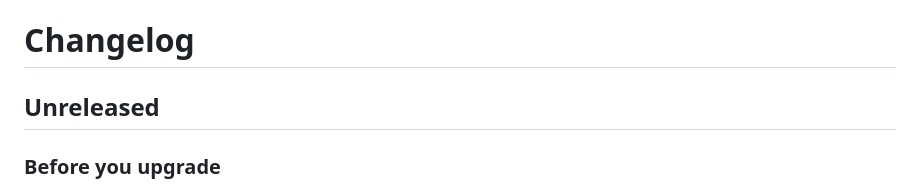
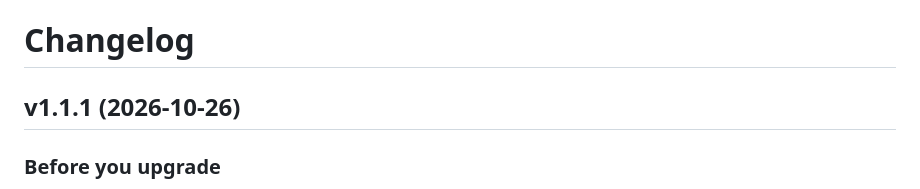
Before and after one commit to innovolt-as/artifact-hub, a Markdown page: CHANGELOG.md, the part around the change. Rendered like a GitHub page.

```diff
--- a/CHANGELOG.md
+++ b/CHANGELOG.md
@@ -1,6 +1,6 @@
 # Changelog
 
-## Unreleased
+## v1.1.1 (2026-10-26)
 
 ### Before you upgrade
 
```
Also changed, not shown: docs/UPGRADING.md (+1 -1 lines).
